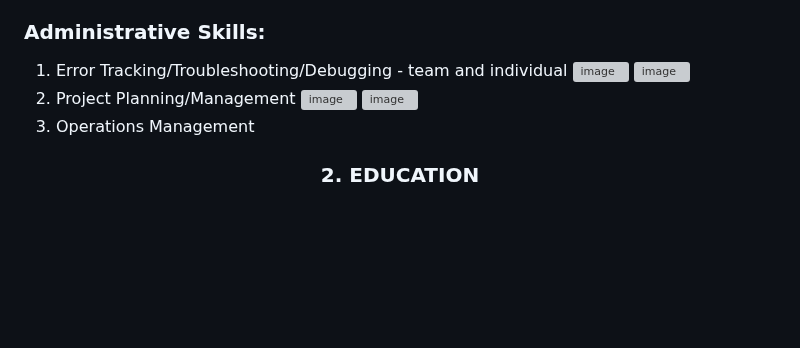
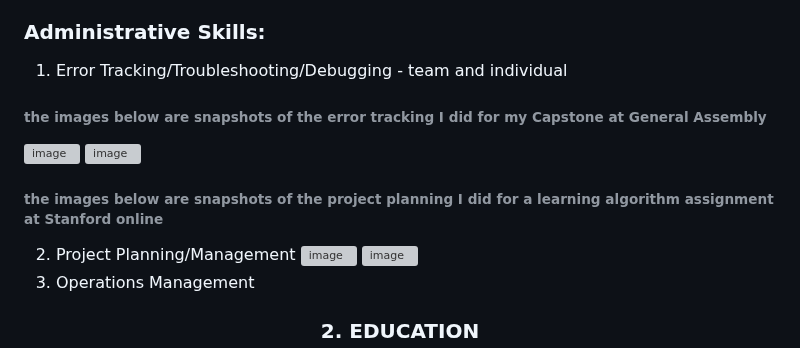
Before and after one commit to DrTreEsq/GitHub_Portfolio, a Markdown page: README.md, the part around the change. Rendered like a GitHub page; blank space fills up the shorter version; grey boxes are pictures that could not be loaded.

```diff
--- a/README.md
+++ b/README.md
@@ -27,8 +27,10 @@ Multidisciplinary Engineer | Software Engineering Certificate | Stanford Machine
 
 ### Administrative Skills:
 1. Error Tracking/Troubleshooting/Debugging - team and individual
+###### the images below are snapshots of the error tracking I did for my Capstone at General Assembly
 ![image](https://i.imgur.com/ZMeXgZ0.jpg)
 ![image](https://i.postimg.cc/N0Kqp4CT/Image-5-31-23-at-3-38-PM.jpg)
+###### the images below are snapshots of the project planning I did for a learning algorithm assignment at Stanford online
 2. Project Planning/Management
 ![image](https://i.postimg.cc/hjxFqGBt/Image-5-31-23-at-3-37-PM.jpg)
 ![image](https://i.postimg.cc/CKrkkjzz/Image-5-31-23-at-3-37-PM-1.jpg)
```
